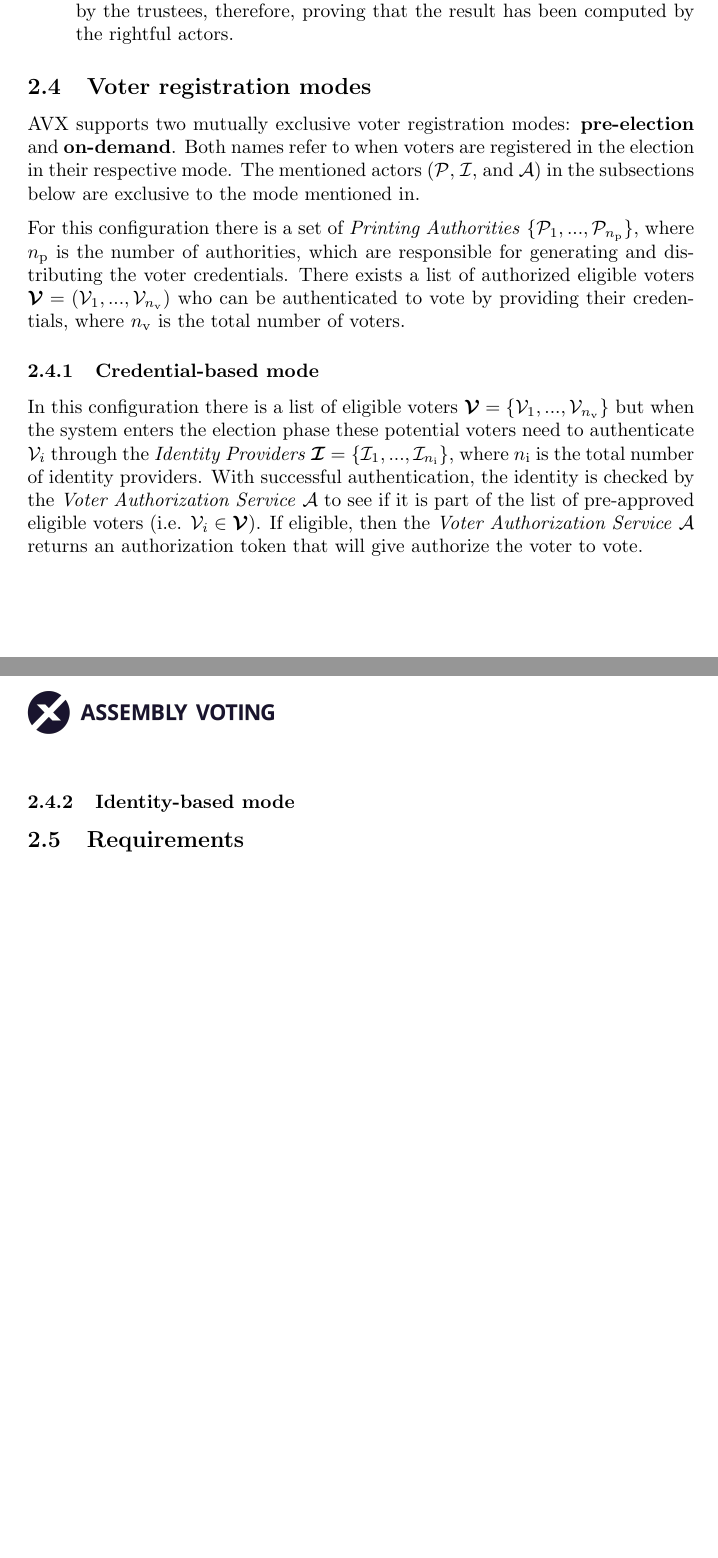
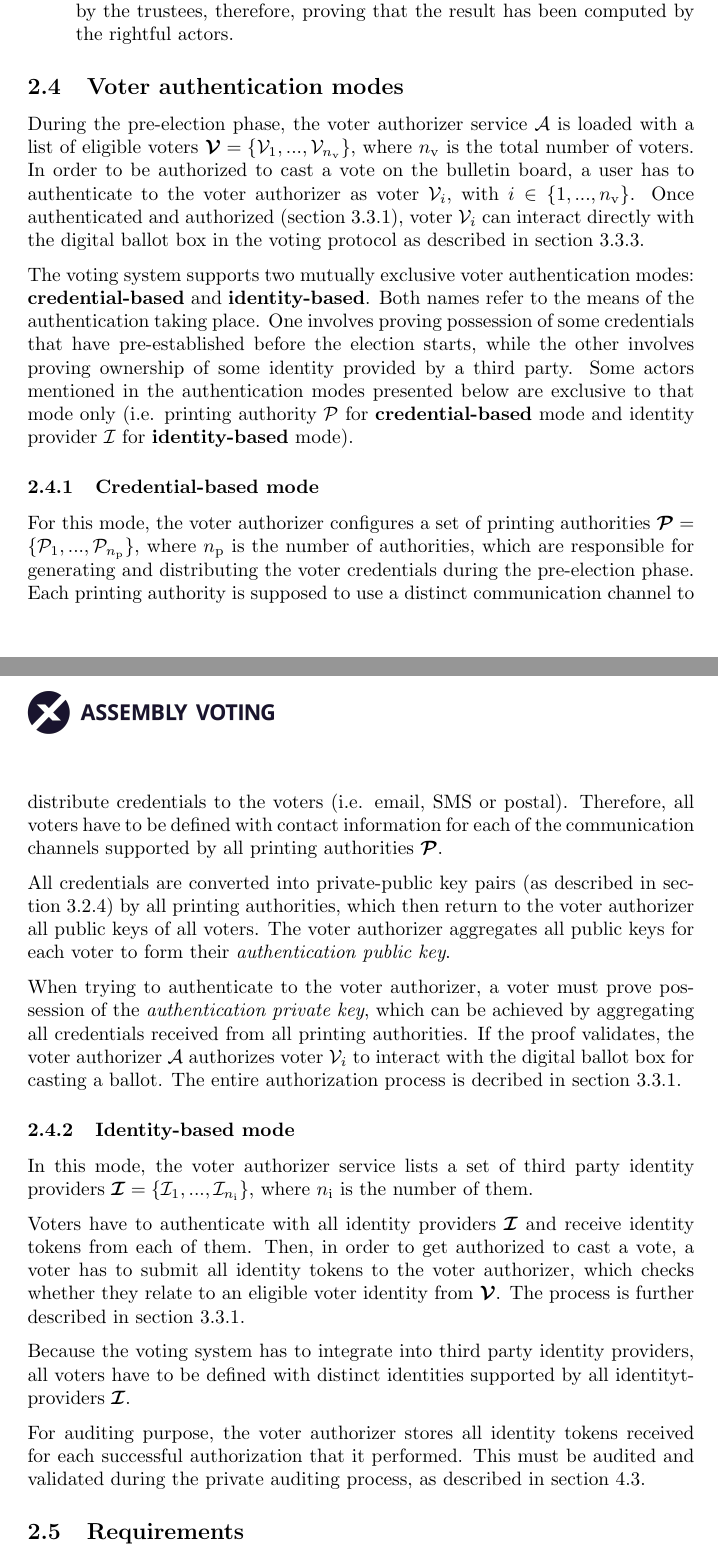
Before and after one commit to aion-dk/crypto-protocol-documentation, a LaTeX document (main.tex, which reads Chapters/2.4 Voter registration modes.tex): two parts of pages 18 and 19 of 94 before the commit and two parts of pages 18 and 19 of 95 after it, joined at a grey line, cut so that both start at the same text, the shorter picture padded with empty space. Compiled offline with pdfLaTeX.

Commit message:
updated section 2.4

```diff
--- a/Chapters/2.4 Voter registration modes.tex
+++ b/Chapters/2.4 Voter registration modes.tex
@@ -1,10 +1,22 @@
-\subsection{Voter registration modes} \label{sec: voter registration modes}
-AVX supports two mutually exclusive voter registration modes: \textbf{pre-election} and \textbf{on-demand}. Both names refer to when voters are registered in the election in their respective mode. The mentioned actors ($\mathcal{P}$, $\mathcal{I}$, and $\mathcal{A}$) in the subsections below are exclusive to the mode mentioned in.
+\subsection{Voter authentication modes} \label{sec: voter registration modes}
+During the pre-election phase, the voter authorizer service $\mathcal{A}$ is loaded with a list of eligible voters $\boldsymbol{\mathcal{V}} = \{ \mathcal{V}_1, ..., \mathcal{V}_{n_\mathrm{v}} \}$, where $n_\mathrm{v}$ is the total number of voters. In order to be authorized to cast a vote on the bulletin board, a user has to authenticate to the voter authorizer as voter $\mathcal{V}_i$, with $i \in \{ 1, ..., n_\mathrm{v} \}$. Once authenticated and authorized (\cref{sec: voter authentication procedure}), voter $\mathcal{V}_i$ can interact directly with the digital ballot box in the voting protocol as described in \cref{sec: vote cryptogram generation process}.
+
+The voting system supports two mutually exclusive voter authentication modes: \textbf{credential-based} and \textbf{identity-based}. Both names refer to the means of the authentication taking place. One involves proving possession of some credentials that have pre-established before the election starts, while the other involves proving ownership of some identity provided by a third party. Some actors mentioned in the authentication modes presented below are exclusive to that mode only (i.e. printing authority $\mathcal{P}$ for \textbf{credential-based} mode and identity provider $\mathcal{I}$ for \textbf{identity-based} mode).
 
 
-For this configuration there is a set of \textit{Printing Authorities} $\{\mathcal{P}_1, ..., \mathcal{P}_{n_\mathrm{p}}\}$, where $n_\mathrm{p}$ is the number of authorities, which are responsible for generating and distributing the voter credentials. There exists a list of authorized eligible voters \( \boldsymbol{\mathcal{V}} = (\mathcal{V}_1, ..., \mathcal{V}_{n_\mathrm{v}}) \) who can be authenticated to vote by providing their credentials, where $n_\mathrm{v}$ is the total number of voters.
+\subsubsection{Credential-based mode} \label{sec: credential-based mode}
+For this mode, the voter authorizer configures a set of printing authorities $\boldsymbol{\mathcal{P}} = \{\mathcal{P}_1, ..., \mathcal{P}_{n_\mathrm{p}}\}$, where $n_\mathrm{p}$ is the number of authorities, which are responsible for generating and distributing the voter credentials during the pre-election phase. Each printing authority is supposed to use a distinct communication channel to distribute credentials to the voters (i.e. email, SMS or postal). Therefore, all voters have to be defined with contact information for each of the communication channels supported by all printing authorities $\boldsymbol{\mathcal{P}}$.
 
-\subsubsection{Credential-based mode} \label{sec: credential-based mode}
+All credentials are converted into private-public key pairs (as described in \cref{sec: voter credential distribution process}) by all printing authorities, which then return to the voter authorizer all public keys of all voters. The voter authorizer aggregates all public keys for each voter to form their \textit{authentication public key}.
 
-In this configuration there is a list of eligible voters \( \boldsymbol{\mathcal{V}} = \{\mathcal{V}_1, ..., \mathcal{V}_{n_\mathrm{v}}\} \) but when the system enters the election phase these potential voters need to authenticate $\mathcal{V}_i$ through the \textit{Identity Providers} $\boldsymbol{\mathcal{I}} = \{\mathcal{I}_1, ..., \mathcal{I}_{n_\mathrm{i}}\}$, where $n_\mathrm{i}$ is the total number of identity providers. With successful authentication, the identity is checked by the \textit{Voter Authorization Service} $\mathcal{A}$ to see if it is part of the list of pre-approved eligible voters (i.e. $\mathcal{V}_i \in \boldsymbol{\mathcal{V}}$). If eligible, then the \textit{Voter Authorization Service} $\mathcal{A}$ returns an authorization token that will give authorize the voter to vote.
+When trying to authenticate to the voter authorizer, a voter must prove possession of the \textit{authentication private key}, which can be achieved by aggregating all credentials received from all printing authorities. If the proof validates, the voter authorizer $\mathcal{A}$ authorizes voter $\mathcal{V}_i$ to interact with the digital ballot box for casting a ballot. The entire authorization process is decribed in \cref{sec: voter authentication procedure}.
+
+
 \subsubsection{Identity-based mode} \label{sec: identity-based mode}
+In this mode, the voter authorizer service lists a set of third party identity providers $\boldsymbol{\mathcal{I}} = \{ \mathcal{I}_1, ..., \mathcal{I}_{n_\mathrm{i}} \}$, where $n_\mathrm{i}$ is the number of them.
+
+Voters have to authenticate with all identity providers $\boldsymbol{\mathcal{I}}$ and receive identity tokens from each of them. Then, in order to get authorized to cast a vote, a voter has to submit all identity tokens to the voter authorizer, which checks whether they relate to an eligible voter identity from $\boldsymbol{\mathcal{V}}$. The process is further described in \cref{sec: voter authentication procedure}.
+
+Because the voting system has to integrate into third party identity providers, all voters have to be defined with distinct identities supported by all identitytproviders $\boldsymbol{\mathcal{I}}$.
+
+For auditing purpose, the voter authorizer stores all identity tokens received for each successful authorization that it performed. This must be audited and validated during the private auditing process, as described in \cref{sec: private auditing process}.
```
